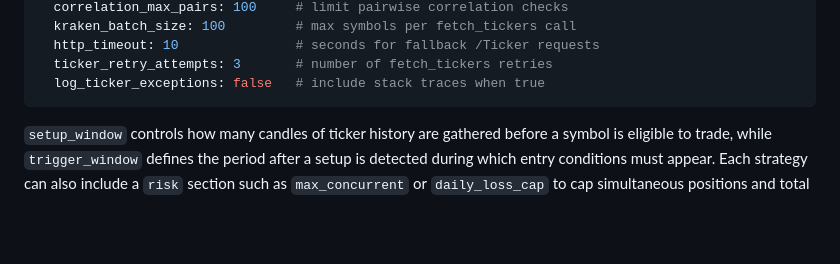
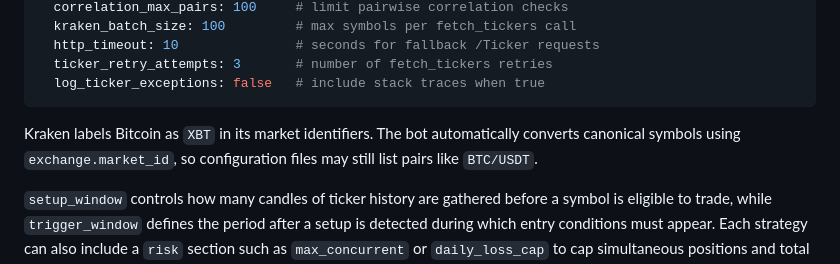
Before and after one commit to advancedAgritek-BB/coinTrader2.0, a Markdown page: README.md, the part around the change. GitHub-like rendering; blank space fills up the shorter version.

Commit message:
docs: note Kraken XBT symbol

````diff
--- a/README.md
+++ b/README.md
@@ -835,6 +835,11 @@ symbol_filter:
   ticker_retry_attempts: 3       # number of fetch_tickers retries
   log_ticker_exceptions: false   # include stack traces when true
 ```
+
+Kraken labels Bitcoin as `XBT` in its market identifiers. The bot
+automatically converts canonical symbols using `exchange.market_id`,
+so configuration files may still list pairs like `BTC/USDT`.
+
 `setup_window` controls how many candles of ticker history are gathered before
 a symbol is eligible to trade, while `trigger_window` defines the period after
 a setup is detected during which entry conditions must appear.  Each strategy
````
